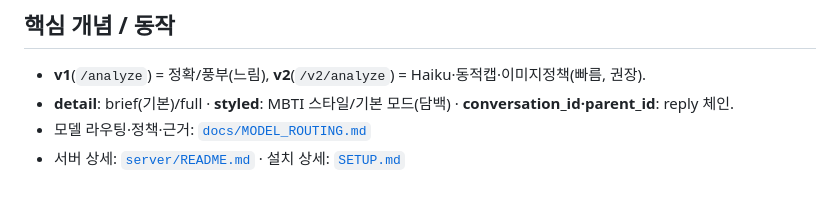
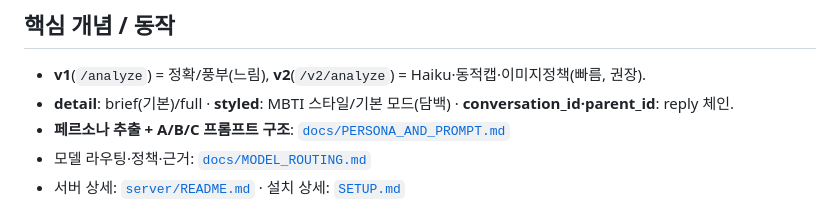
Before and after one commit to buddy-modac/buddy-backend, a Markdown page: mbti/README.md, the part around the change. GitHub-like rendering.

```diff
--- a/mbti/README.md
+++ b/mbti/README.md
@@ -46,6 +46,7 @@ OPENAI_API_KEY=sk-...            # 필수 — GPT(T형). 없으면 start.sh가
 ## 핵심 개념 / 동작
 - **v1**(`/analyze`) = 정확/풍부(느림), **v2**(`/v2/analyze`) = Haiku·동적캡·이미지정책(빠름, 권장).
 - **detail**: brief(기본)/full · **styled**: MBTI 스타일/기본 모드(담백) · **conversation_id·parent_id**: reply 체인.
+- **페르소나 추출 + A/B/C 프롬프트 구조**: [`docs/PERSONA_AND_PROMPT.md`](docs/PERSONA_AND_PROMPT.md)
 - 모델 라우팅·정책·근거: [`docs/MODEL_ROUTING.md`](docs/MODEL_ROUTING.md)
 - 서버 상세: [`server/README.md`](server/README.md) · 설치 상세: [`SETUP.md`](SETUP.md)
 
```
Also changed, not shown: mbti/docs/PERSONA_AND_PROMPT.md (added, +77 -0 lines).
